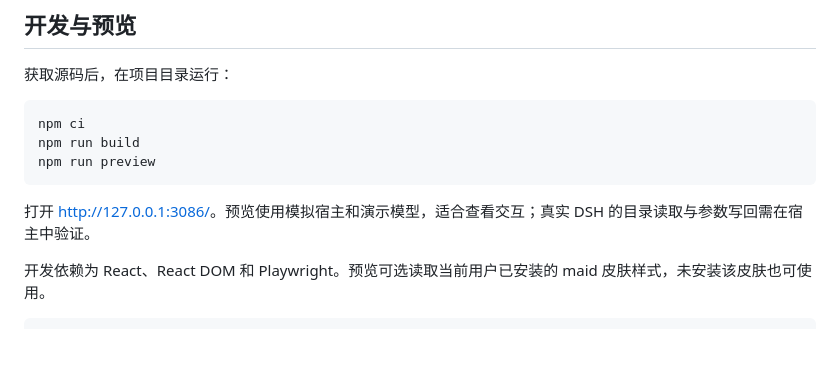
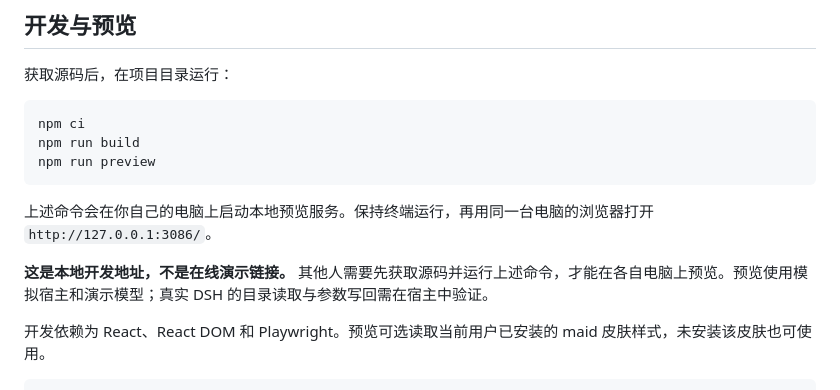
Before and after one commit to hanagasakugoro-blip/dsh-endfield-slider, a Markdown page: README.md, the part around the change. Rendered like a GitHub page; blank space fills up the shorter version.

Commit message:
docs: clarify that preview URL is local to each user's computer

````diff
--- a/README.md
+++ b/README.md
@@ -204,7 +204,9 @@ npm run build
 npm run preview
 ```
 
-打开 <http://127.0.0.1:3086/>。预览使用模拟宿主和演示模型，适合查看交互；真实 DSH 的目录读取与参数写回需在宿主中验证。
+上述命令会在你自己的电脑上启动本地预览服务。保持终端运行，再用同一台电脑的浏览器打开 `http://127.0.0.1:3086/`。
+
+**这是本地开发地址，不是在线演示链接。** 其他人需要先获取源码并运行上述命令，才能在各自电脑上预览。预览使用模拟宿主和演示模型；真实 DSH 的目录读取与参数写回需在宿主中验证。
 
 开发依赖为 React、React DOM 和 Playwright。预览可选读取当前用户已安装的 maid 皮肤样式，未安装该皮肤也可使用。
 
````
